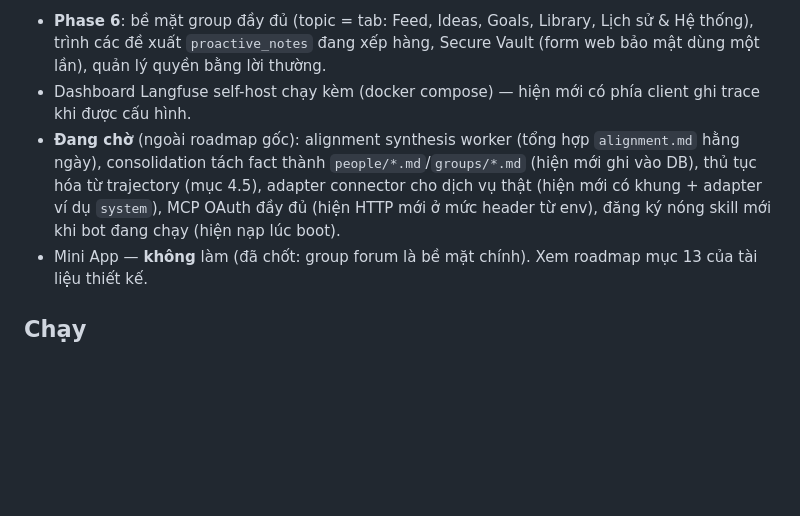
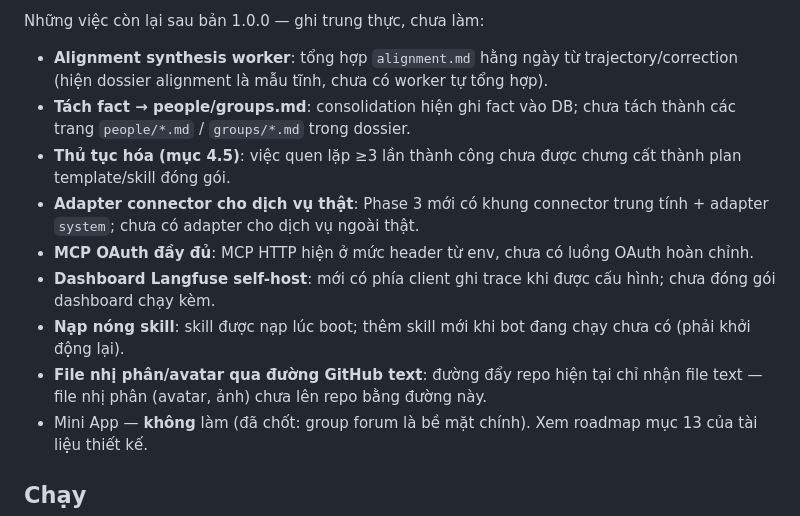
Before and after one commit to mmmnhat/mulon-v2, a Markdown page: README.md, the part around one of its changes. GitHub-like rendering; blank space fills up the shorter version.

```diff
--- a/README.md
+++ b/README.md
@@ -193,17 +247,26 @@ registry, dossier), bỏ toàn bộ code lõi cũ.
 
-- **Phase 6**: bề mặt group đầy đủ (topic = tab: Feed, Ideas,
-  Goals, Library, Lịch sử & Hệ thống), trình các đề xuất
-  `proactive_notes` đang xếp hàng, Secure Vault (form web bảo
-  mật dùng một lần), quản lý quyền bằng lời thường.
-- Dashboard Langfuse self-host chạy kèm (docker compose) —
-  hiện mới có phía client ghi trace khi được cấu hình.
-- **Đang chờ** (ngoài roadmap gốc): alignment synthesis worker
-  (tổng hợp `alignment.md` hằng ngày), consolidation tách fact
-  thành `people/*.md`/`groups/*.md` (hiện mới ghi vào DB), thủ
-  tục hóa từ trajectory (mục 4.5), adapter connector cho dịch vụ
-  thật (hiện mới có khung + adapter ví dụ `system`), MCP OAuth
-  đầy đủ (hiện HTTP mới ở mức header từ env), đăng ký nóng skill
-  mới khi bot đang chạy (hiện nạp lúc boot).
+Những việc còn lại sau bản 1.0.0 — ghi trung thực, chưa làm:
+
+- **Alignment synthesis worker**: tổng hợp `alignment.md` hằng
+  ngày từ trajectory/correction (hiện dossier alignment là mẫu
+  tĩnh, chưa có worker tự tổng hợp).
+- **Tách fact → people/groups.md**: consolidation hiện ghi fact
+  vào DB; chưa tách thành các trang `people/*.md` / `groups/*.md`
+  trong dossier.
+- **Thủ tục hóa (mục 4.5)**: việc quen lặp ≥3 lần thành công
+  chưa được chưng cất thành plan template/skill đóng gói.
+- **Adapter connector cho dịch vụ thật**: Phase 3 mới có khung
+  connector trung tính + adapter `system`; chưa có adapter cho
+  dịch vụ ngoài thật.
+- **MCP OAuth đầy đủ**: MCP HTTP hiện ở mức header từ env, chưa
+  có luồng OAuth hoàn chỉnh.
+- **Dashboard Langfuse self-host**: mới có phía client ghi trace
+  khi được cấu hình; chưa đóng gói dashboard chạy kèm.
+- **Nạp nóng skill**: skill được nạp lúc boot; thêm skill mới
+  khi bot đang chạy chưa có (phải khởi động lại).
+- **File nhị phân/avatar qua đường GitHub text**: đường đẩy repo
+  hiện tại chỉ nhận file text — file nhị phân (avatar, ảnh) chưa
+  lên repo bằng đường này.
 - Mini App — **không** làm (đã chốt: group forum là bề mặt
   chính). Xem roadmap mục 13 của tài liệu thiết kế.
 
```
Also changed, not shown: other parts of README.md (+57 -3 lines).
